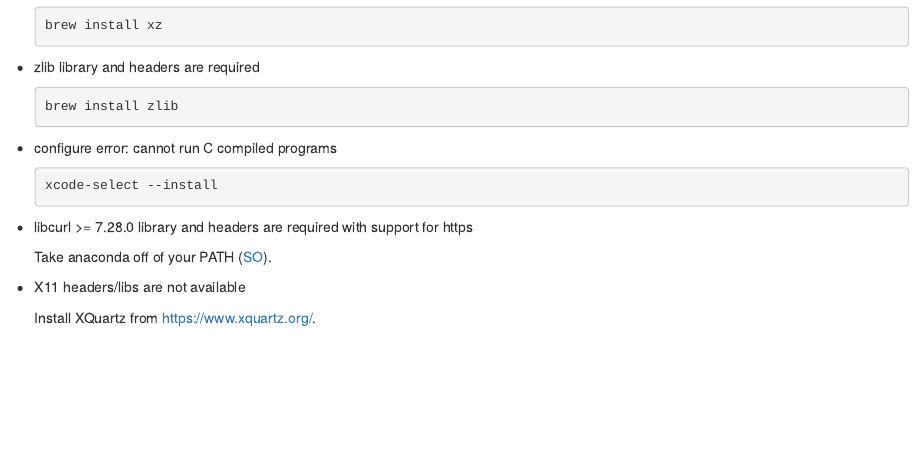
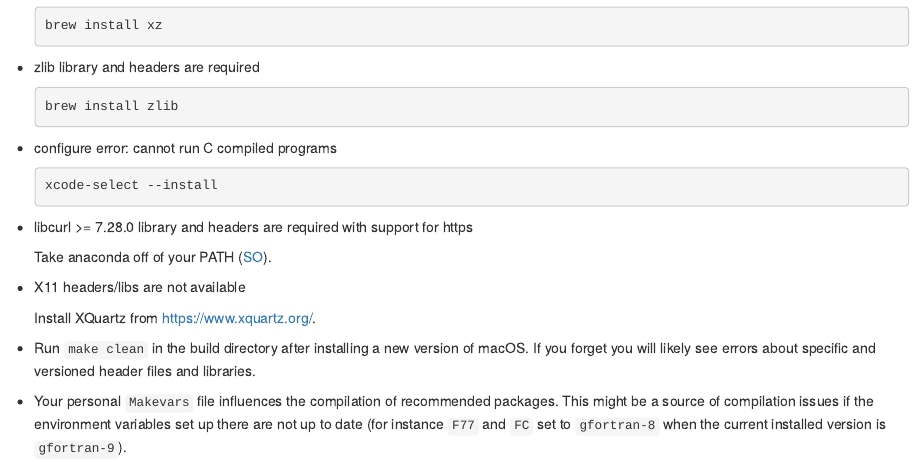
Before and after one commit to lionel-/contributing, an R Markdown document (building.Rmd): the page in a window 1100 px wide, from 4100 px down. Rendered offline with R 4.5, knitr and Pandoc, with nearby package versions; drawn as R Markdown's standard HTML page in place of the format the file asks for.

Commit message:
More troubleshooting advice

```diff
--- a/building.Rmd
+++ b/building.Rmd
@@ -250,3 +250,7 @@ R --version
 *   X11 headers/libs are not available
 
     Install XQuartz from <https://www.xquartz.org/>.
+
+*   Run `make clean` in the build directory after installing a new version of macOS. If you forget you will likely see errors about specific and versioned header files and libraries.
+
+*   Your personal `Makevars` file influences the compilation of recommended packages. This might be a source of compilation issues if the environment variables set up there are not up to date (for instance `F77` and `FC` set to `gfortran-8` when the current installed version is `gfortran-9`).
```
